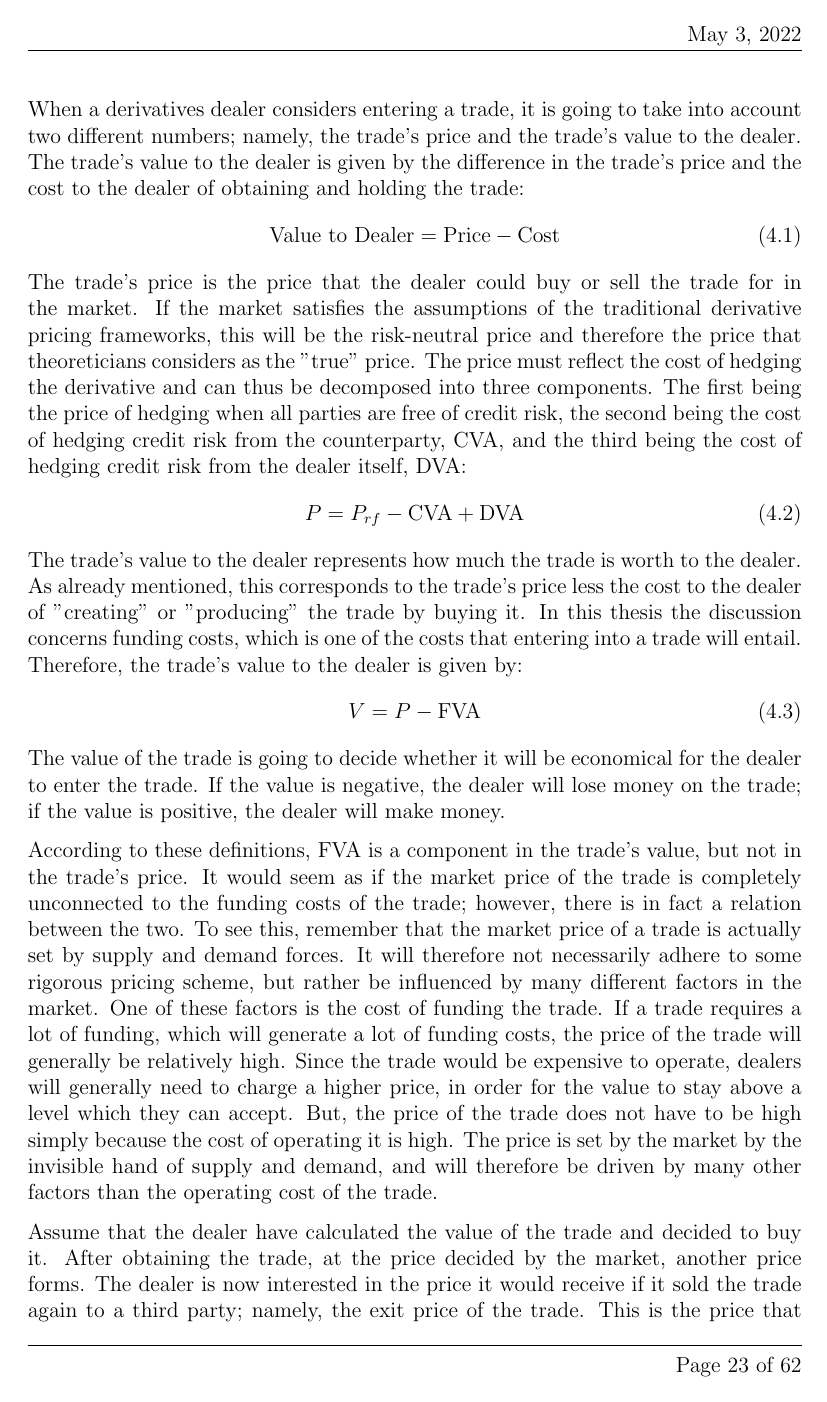
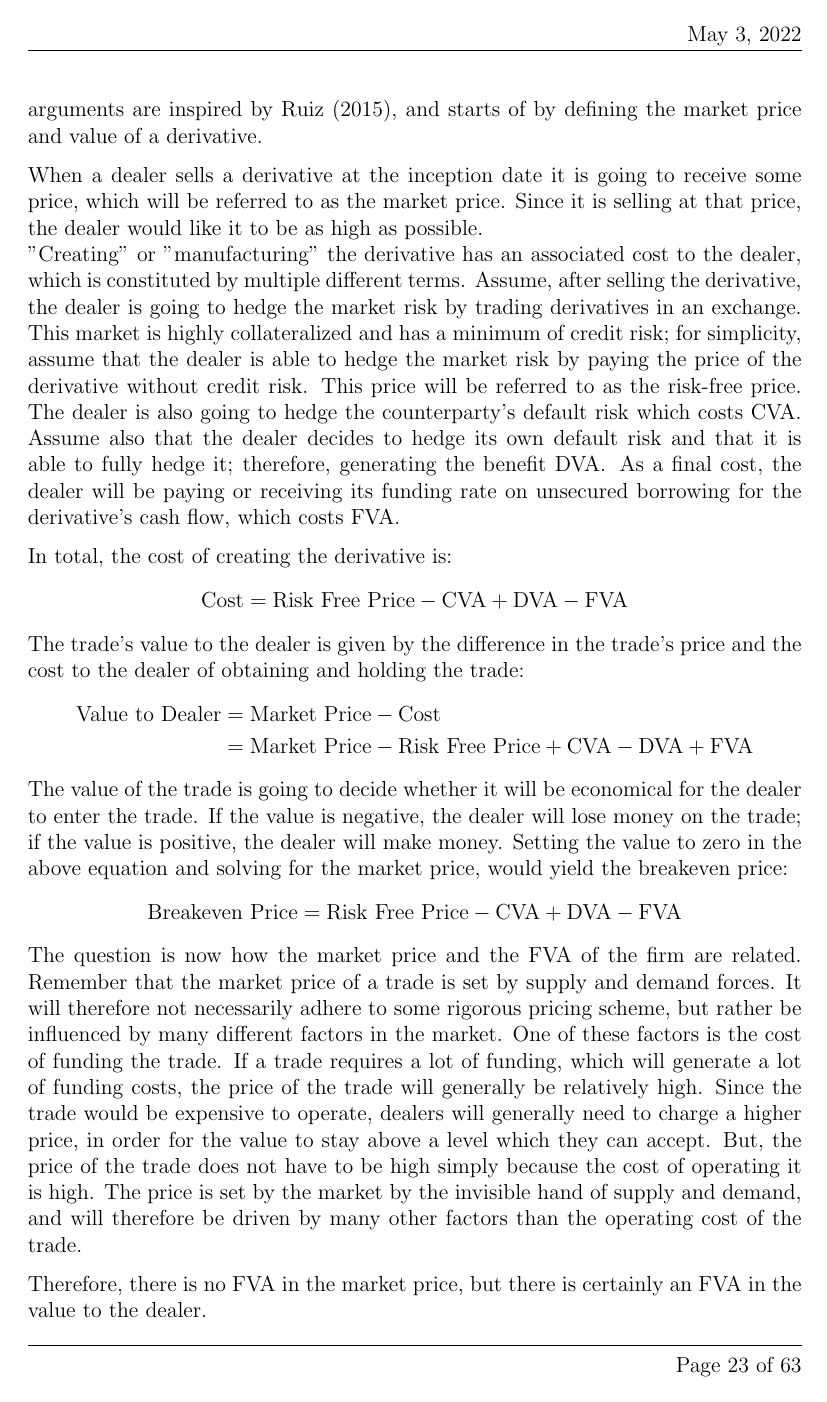
Before and after one commit to sebastianbaltser/master-thesis, a LaTeX thesis (thesis/main.tex, which reads thesis/content/body-matter/fva-debate/price-vs-value.tex): page 24 of 63 before the commit and page 24 of 64 after it. Compiled offline with pdfLaTeX.

Commit message:
Fix section price-vs-value

```diff
--- a/thesis/content/body-matter/fva-debate/price-vs-value.tex
+++ b/thesis/content/body-matter/fva-debate/price-vs-value.tex
@@ -18,54 +20,52 @@
+    The following arguments are inspired by \textcite{Ruiz2015XVA},
+    and starts of by defining the market price and value of a derivative.
 
-    When a derivatives dealer considers entering a trade,
-    it is going to take into account two different numbers;
-    namely, the trade's price and the trade's value to the dealer.
+    When a dealer sells a derivative at the inception date it is going to receive some price,
+    which will be referred to as the market price.
+    Since it is selling at that price, the dealer would like it to be as high as possible.
+    \\
+    "Creating" or "manufacturing" the derivative has an associated cost to the dealer,
+    which is constituted by multiple different terms.
+    Assume, after selling the derivative, the dealer is going to hedge the market risk
+    by trading derivatives in an exchange.
+    This market is highly collateralized and has a minimum of credit risk;
+    for simplicity, assume that the dealer is able to hedge the market risk by paying
+    the price of the derivative without credit risk.
+    This price will be referred to as the risk-free price.
+    The dealer is also going to hedge the counterparty's default risk which costs \CVA/.
+    Assume also that the dealer decides to hedge its own default risk
+    and that it is able to fully hedge it; therefore, generating the benefit \DVA/.
+    As a final cost, the dealer will be paying or receiving its funding rate on unsecured borrowing
+    for the derivative's cash flow, which costs \FVA/.
+
+    In total, the cost of creating the derivative is:
+        \begin{equation*}
+            \text{Cost} = \text{Risk Free Price} - \CVA/ + \DVA/ - \FVA/
+        \end{equation*}
     The trade's value to the dealer is given by the difference in the trade's price
     and the cost to the dealer of obtaining and holding the trade:
-        \begin{equation}
+        \begin{align*}
             \text{Value to Dealer}
-            =
-            \text{Price}
+            &=
+            \text{Market Price}
             -
             \text{Cost}
-        \end{equation}
-    The trade's price is the price that the dealer could buy or sell the trade for in the market.
-    If the market satisfies the assumptions of the traditional derivative pricing frameworks,
-    this will be the risk-neutral price and therefore the price that
-    theoreticians considers as the "true" price.
-    The price must reflect the cost of hedging the derivative
-    and can thus be decomposed into three components.
-    The first being the price of hedging when all parties are free of credit risk,
-    the second being the cost of hedging credit risk from the counterparty, $\CVA/$,
-    and the third being the cost of hedging credit risk from the dealer itself, $\DVA/$:
-        \begin{equation}
-            P =
-            P_{rf}
-            -
-            \CVA/
-            +
-            \DVA/
-        \end{equation}
-    The trade's value to the dealer represents how much the trade is worth to the dealer.
-    As already mentioned, this corresponds to the trade's price less the cost to the dealer
-    of "creating" or "producing" the trade by buying it.
-    In this thesis the discussion concerns funding costs,
-    which is one of the costs that entering into a trade will entail.
-    Therefore, the trade's value to the dealer is given by:
-        \begin{equation}
-            V = P - \FVA/
-        \end{equation}
+            \\
+            &= \text{Market Price} - \text{Risk Free Price} + \CVA/ - \DVA/ + \FVA/
+        \end{align*}
     The value of the trade is going to decide whether it will be economical
     for the dealer to enter the trade.
     If the value is negative, the dealer will lose money on the trade;
     if the value is positive, the dealer will make money.
-
-    According to these definitions,
-    \FVA/ is a component in the trade's value, but not in the trade's price.
-    It would seem as if the market price of the trade
-    is completely unconnected to the funding costs of the trade;
-    however, there is in fact a relation between the two.
-    To see this, remember that the market price of a trade
-    is actually set by supply and demand forces.
+    Setting the value to zero in the above equation and solving for the market price,
+    would yield the breakeven price:
+        \begin{align*}
+            \text{Breakeven Price}
+            =
+            \text{Risk Free Price} - \CVA/ + \DVA/ - \FVA/
+        \end{align*}
+    The question is now how the market price and the \FVA/ of the firm are related.
+    Remember that the market price of a trade is set by supply and demand forces.
     It will therefore not necessarily adhere to some rigorous pricing scheme,
     but rather be influenced by many different factors in the market.
     One of these factors is the cost of funding the trade.
@@ -79,4 +79,5 @@
     The price is set by the market by the invisible hand of supply and demand,
     and will therefore be driven by many other factors than the operating cost of the trade.
 
-    Assume that the dealer have calculated the value of the trade and decided to buy it.
+    Therefore, there is no \FVA/ in the market price,
+    but there is certainly an \FVA/ in the value to the dealer.
```
Also changed, not shown: thesis/content/body-matter/fva-debate/price-vs-value.tex (61 more changed lines).
